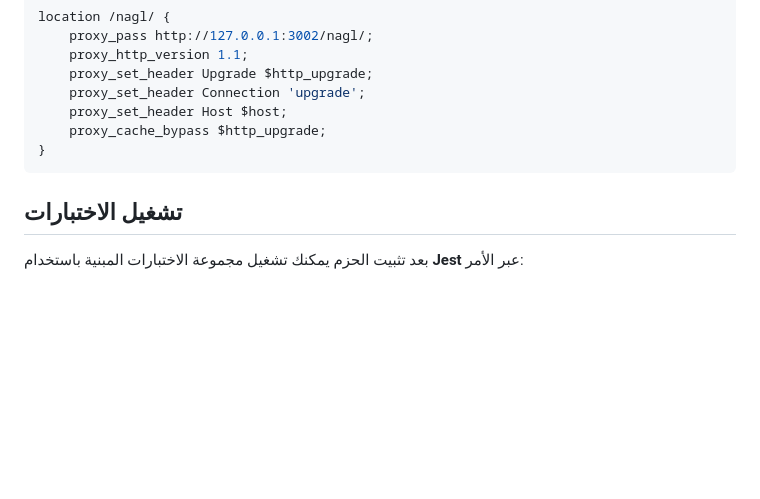
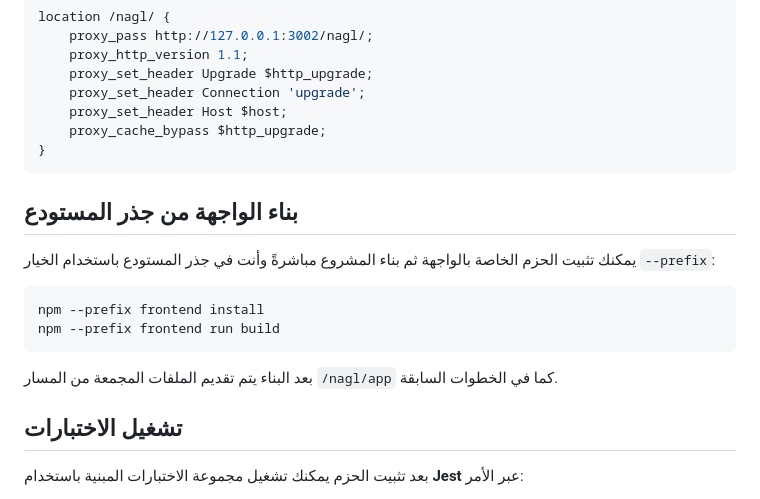
Before and after one commit to mkatbalasd/onglstaition1, a Markdown page: README.md, the part around the change. GitHub-like rendering; blank space fills up the shorter version.

Commit message:
docs: add section for building frontend from root

````diff
--- a/README.md
+++ b/README.md
@@ -74,6 +74,17 @@ location /nagl/ {
 }
 ```
 
+## بناء الواجهة من جذر المستودع
+
+يمكنك تثبيت الحزم الخاصة بالواجهة ثم بناء المشروع مباشرةً وأنت في جذر المستودع باستخدام الخيار `--prefix`:
+
+```bash
+npm --prefix frontend install
+npm --prefix frontend run build
+```
+
+بعد البناء يتم تقديم الملفات المجمعة من المسار `/nagl/app` كما في الخطوات السابقة.
+
 ## تشغيل الاختبارات
 
 بعد تثبيت الحزم يمكنك تشغيل مجموعة الاختبارات المبنية باستخدام **Jest** عبر الأمر:
````
